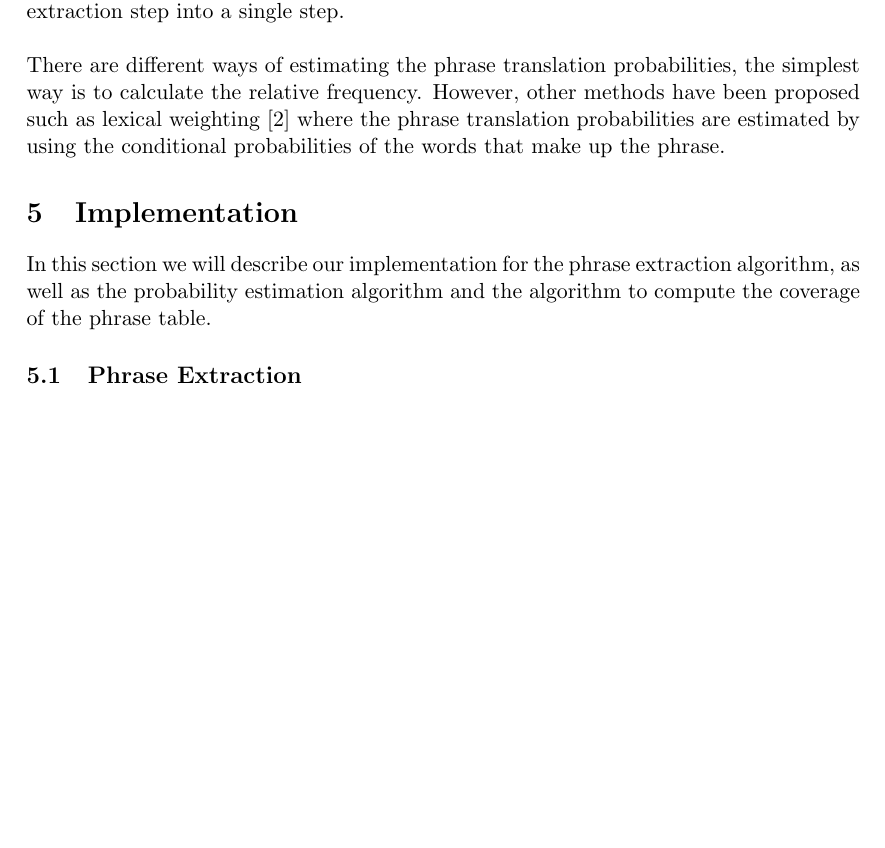
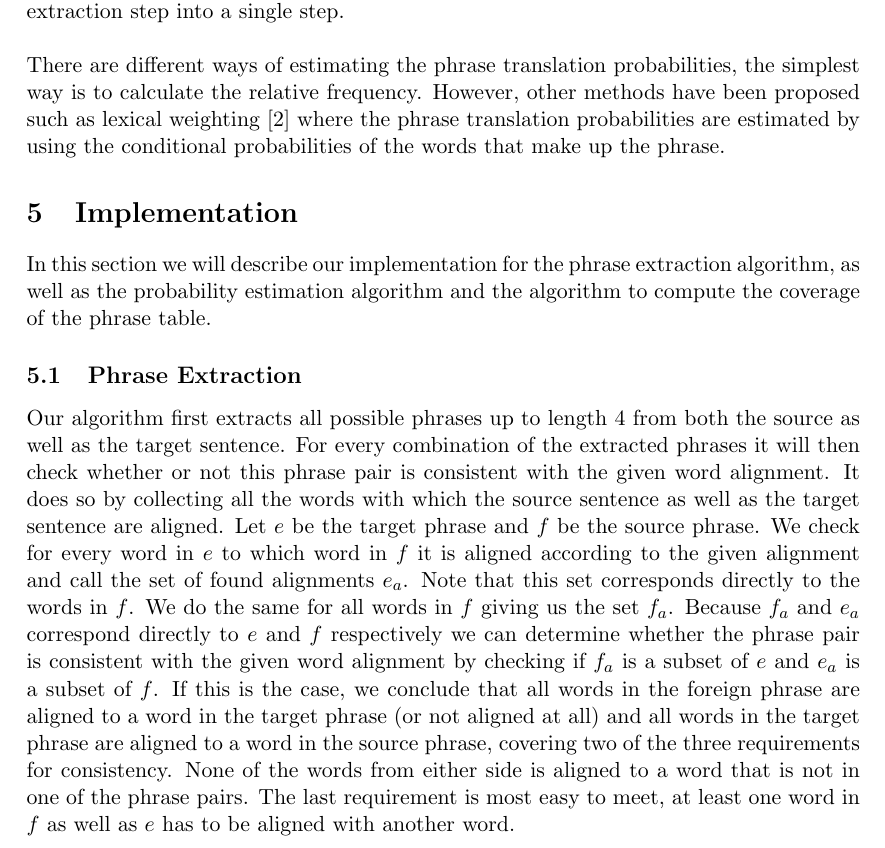
Before and after one commit to anoukv/SMT, a LaTeX document (Ass2/report/VisserDeZoeten.tex): part of page 4 of 5, cut so that both start at the same text, the shorter picture padded with empty space. Compiled offline with pdfLaTeX.

Commit message:
phrase extraction

```diff
--- a/Ass2/report/VisserDeZoeten.tex
+++ b/Ass2/report/VisserDeZoeten.tex
@@ -41,10 +41,11 @@ There are different ways of estimating the phrase translation probabilities, the
 % also sort of 'possible solutions', right?
 
 \section{Implementation}
-\label{implem}
 In this section we will describe our implementation for the phrase extraction algorithm, as well as the probability estimation algorithm and the algorithm to compute the coverage of the phrase table.
+
 \subsection{Phrase Extraction}
 \label{implem1}
+Our algorithm first extracts all possible phrases up to length 4 from both the source as well as the target sentence. For every combination of the extracted phrases it will then check whether or not this phrase pair is consistent with the given word alignment. It does so by collecting all the words with which the source sentence as well as the target sentence are aligned. Let $e$ be the target phrase and $f$ be the source phrase. We check for every word in $e$ to which word in $f$ it is aligned according to the given alignment and call the set of found alignments $e_a$. Note that this set corresponds directly to the words in $f$. We do the same for all words in $f$ giving us the set $f_a$. Because $f_a$ and $e_a$ correspond directly to $e$ and $f$ respectively we can determine whether the phrase pair is consistent with the given word alignment by checking if $f_a$ is a subset of $e$ and $e_a$ is a subset of $f$. If this is the case, we conclude that all words in the foreign phrase are aligned to a word in the target phrase (or not aligned at all) and all words in the target phrase are aligned to a word in the source phrase, covering two of the three requirements for consistency. None of the words from either side is aligned to a word that is not in one of the phrase pairs. The last requirement is most easy to meet, at least one word in $f$ as well as $e$ has to be aligned with another word.
 
 \subsection{Probability Estimation}
 \label{implem2}
```
Also changed, not shown: 1 other file.
